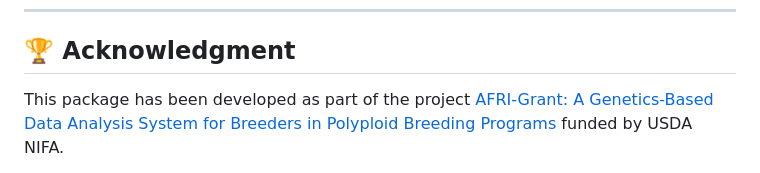
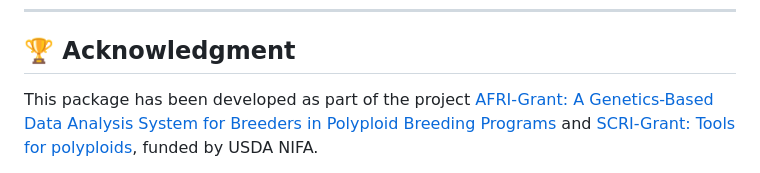
Before and after one commit to nndey/SIMpoly_personal, a Markdown page: README.md, the part around one of its changes. Rendered like a GitHub page.

```diff
--- a/README.md
+++ b/README.md
@@ -124,7 +124,6 @@ plot_map(MAPs[[1]], lg = 1, type = "genome")
 
 ## 🏆 **Acknowledgment**
 
-This package has been developed as part of the project [AFRI-Grant: A Genetics-Based Data Analysis System for Breeders in Polyploid Breeding Programs](https://portal.nifa.usda.gov/web/crisprojectpages/1027948-a-genetics-based-data-analysis-system-for-breeders-in-polyploid-breeding-programs.html) funded by USDA NIFA.
+This package has been developed as part of the project [AFRI-Grant: A Genetics-Based Data Analysis System for Breeders in Polyploid Breeding Programs](https://portal.nifa.usda.gov/web/crisprojectpages/1027948-a-genetics-based-data-analysis-system-for-breeders-in-polyploid-breeding-programs.html) and  [SCRI-Grant: Tools for polyploids](https://www.polyploids.org/), funded by USDA NIFA.
 
-&#x20;
 
```
Also changed, not shown: other parts of README.md (+9 -1 lines).
